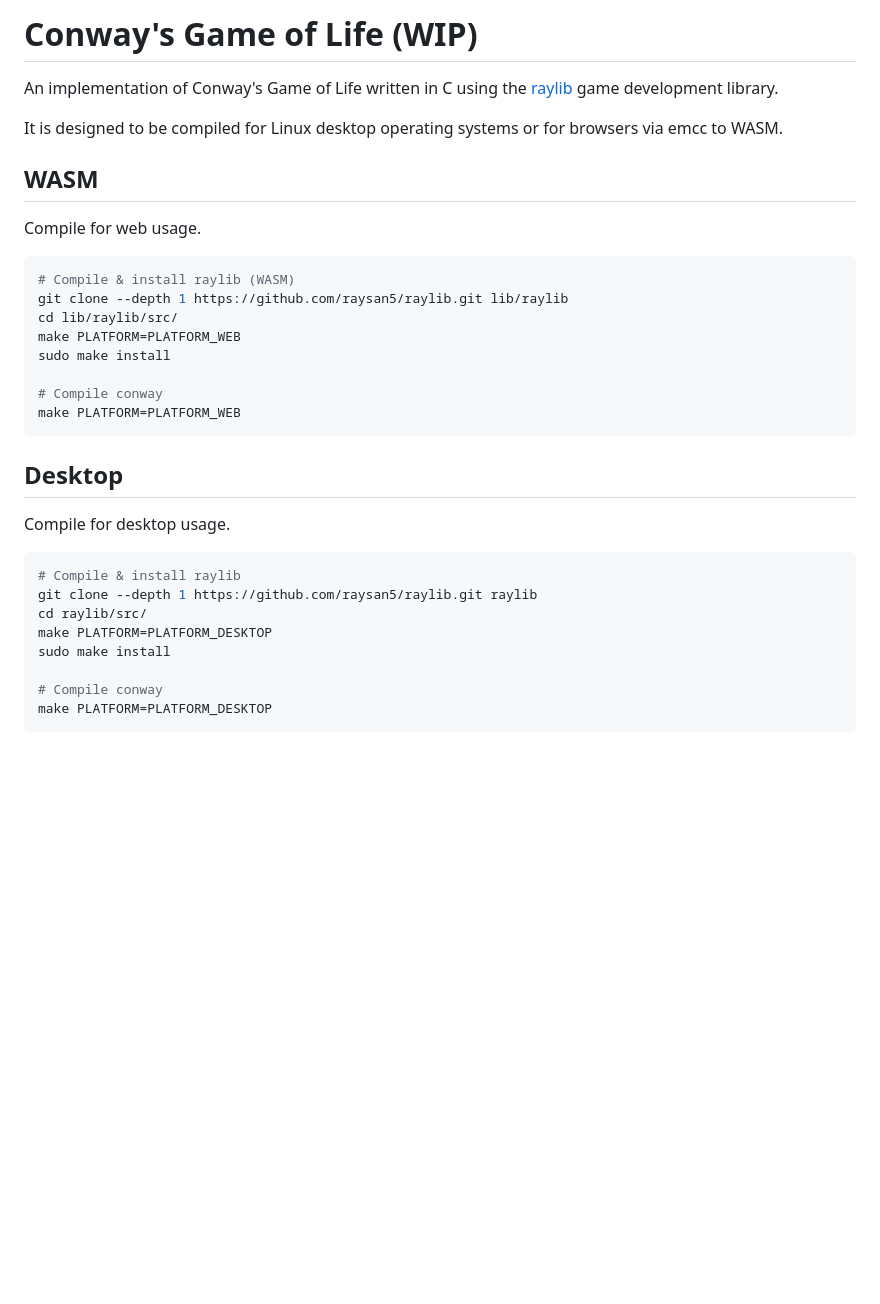
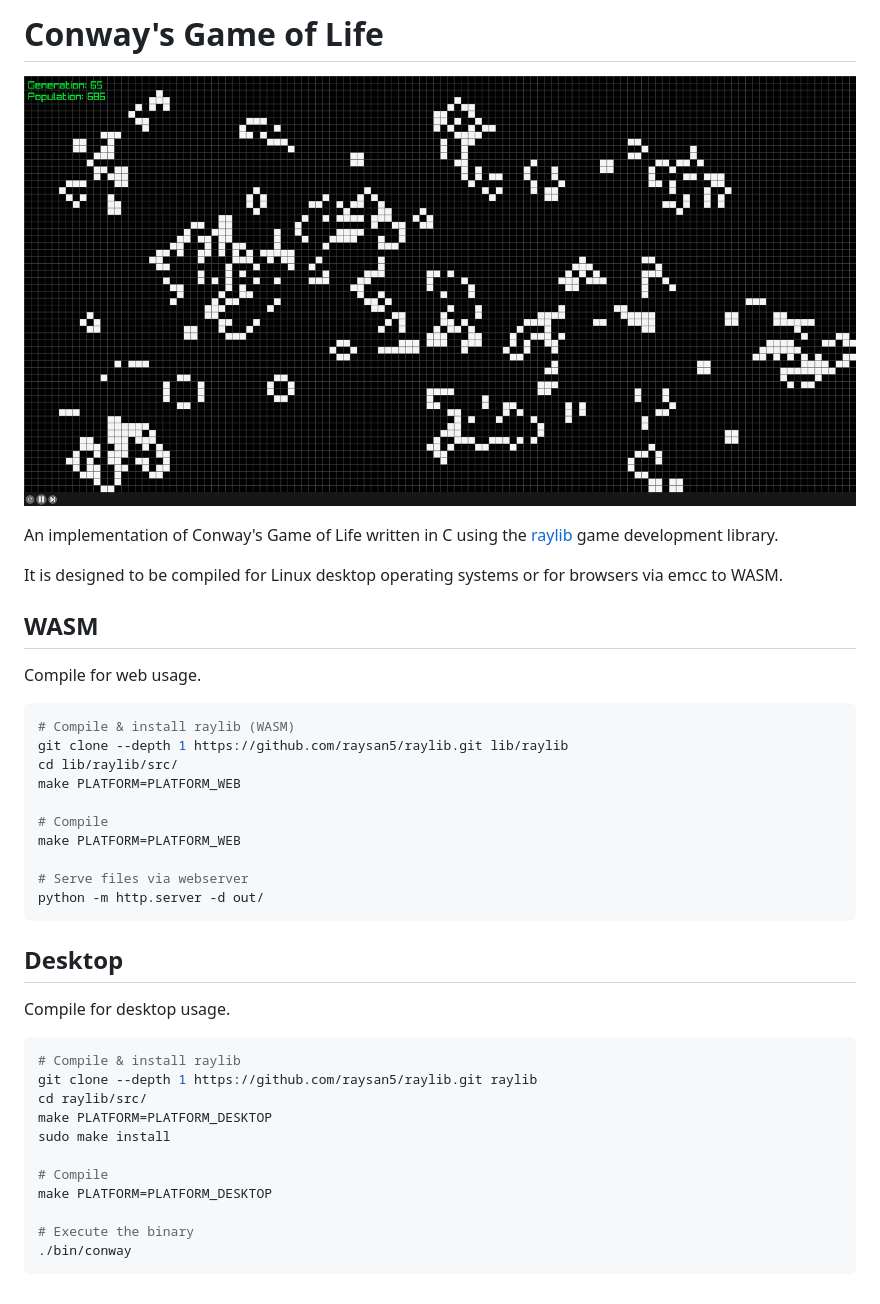
Before and after one commit to saiba-tenpura/conway-wasm, a Markdown page: README.md, the part around the change. GitHub-like rendering; pictures changed too: screenshot.png (added); blank space fills up the shorter version.

Commit message:
Enhance documentation, WASM usage, add screenshot and remove WIP flag.

````diff
--- a/README.md
+++ b/README.md
@@ -1,4 +1,6 @@
-# Conway's Game of Life (WIP)
+# Conway's Game of Life
+
+![Screenshot](screenshot.png "Screenshot")
 
 An implementation of Conway's Game of Life written in C using the [raylib](https://github.com/raysan5/raylib/tree/master) game development library.
 
@@ -11,10 +13,12 @@ Compile for web usage.
 git clone --depth 1 https://github.com/raysan5/raylib.git lib/raylib
 cd lib/raylib/src/
 make PLATFORM=PLATFORM_WEB
-sudo make install
 
-# Compile conway
+# Compile
 make PLATFORM=PLATFORM_WEB
+
+# Serve files via webserver
+python -m http.server -d out/
 ```
 
 ## Desktop
@@ -26,6 +30,9 @@ cd raylib/src/
 make PLATFORM=PLATFORM_DESKTOP
 sudo make install
 
-# Compile conway
+# Compile
 make PLATFORM=PLATFORM_DESKTOP
+
+# Execute the binary
+./bin/conway
 ```
````
